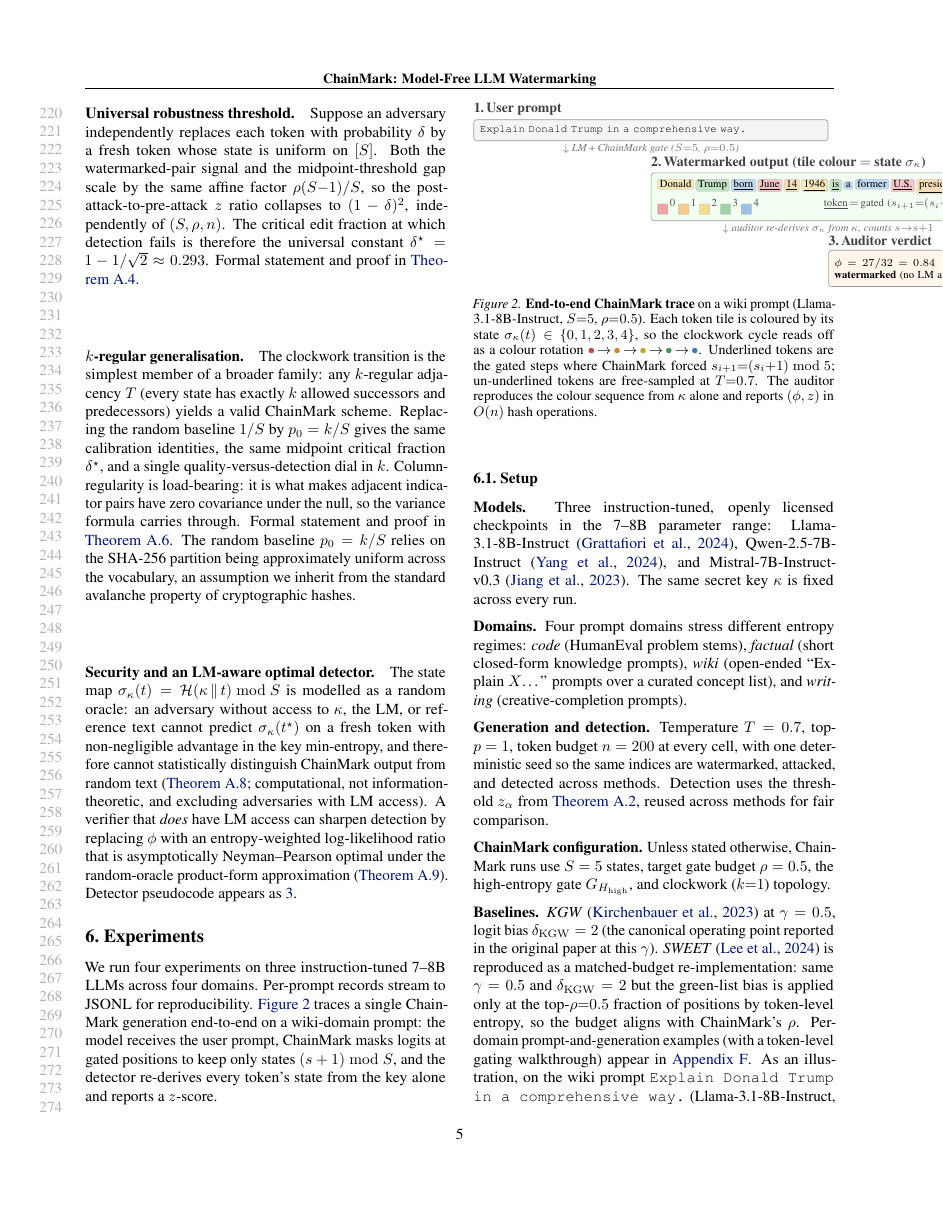
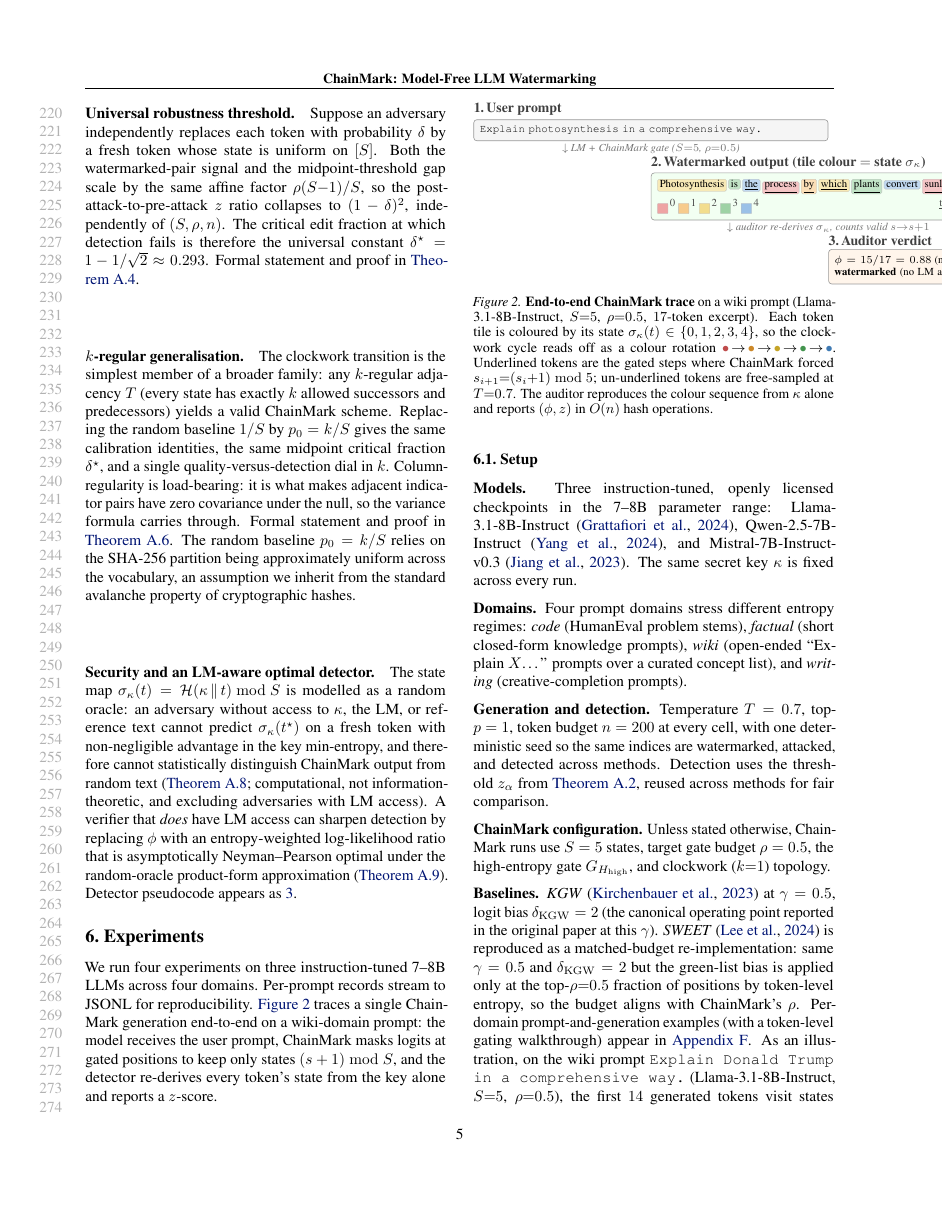
Before and after one commit to ChenghengLi/MCLW, a LaTeX paper (icml2026/paper.tex, which reads icml2026/07_experiments.tex): page 5 of 17. Compiled offline with pdfLaTeX.

Commit message:
icml-ai4good: fig2 — non-political prompt + compact 17-token excerpt
Per user "redesign fig2 again, it's out of screen and cut, change to
a more generic non-political example":

(1) Prompt changed: "Explain Donald Trump in a comprehensive way."
    → "Explain photosynthesis in a comprehensive way." Neutral wiki
    domain, same task type.

(2) Output trimmed from 33 tokens to 17 to eliminate the overflow:
    "Photosynthesis is the process by which plants convert sunlight
    into chemical energy stored in glucose within chloroplasts ..."
    Wraps cleanly into 2 rows inside the column-width panel; the
    auditor verdict box now fits on the page below the panel.

(3) Verdict numbers updated to match the 17-token window:
    phi = 15/17 = 0.88, z = 7.04 ≫ z_α=2.326 → watermarked.

(4) Caption updated: "33 tokens shown" → "17-token excerpt".

Body still 8 pages, no figure-flow overfulls.

Co-Authored-By: Claude Opus 4.7 (1M context) <noreply@anthropic.com>

```diff
--- a/icml2026/07_experiments.tex
+++ b/icml2026/07_experiments.tex
@@ -51,21 +51,23 @@ state from the key alone and reports a $z$-score.
     \node[seclabel] (lab1) {1.\,User prompt};
     \node[userpanel, below=0.8mm of lab1.south west, anchor=north west]
          (user)
-         {\texttt{Explain Donald Trump in a comprehensive way.}};
+         {\texttt{Explain photosynthesis in a comprehensive way.}};
 
     % connector down
-    \node[flowarrow, below=0.2mm of user.south] (arr1) {$\downarrow$\ \emph{LM\,+\,ChainMark gate ($S{=}5$, $\rho{=}0.5$)}};
+    \node[flowarrow, below=0.2mm of user.south] (arr1)
+         {$\downarrow$\ \emph{LM + ChainMark gate ($S{=}5$, $\rho{=}0.5$)}};
 
     % ---- 2. OUTPUT TOKENS ----------------------------------------------
-    \node[seclabel, below=0.2mm of arr1.south, anchor=north west,
-          xshift=-0pt] (lab2)
-         {2.\,Watermarked output (tile colour $=$ state $\sigma_\kappa$)};
+    \node[seclabel, below=0.2mm of arr1.south, anchor=north west]
+         (lab2) {2.\,Watermarked output (tile colour $=$ state $\sigma_\kappa$)};
 
-    % The token paragraph: each token is an inline TikZ node via \tk/\tg.
-    % LaTeX wraps the line naturally; gated tokens (underlined) appear in
-    % brackets. Extra glue between tokens keeps the paragraph breathable.
+    % Compact 18-token excerpt that wraps cleanly into 2 rows at column
+    % width without overflow. Picked so the auditor verdict box still
+    % fits on the page below the panel.
     \node[outpanel, below=0.8mm of lab2.south west, anchor=north west]
          (output) {%
-      \tk{c2}{Donald}\,\tk{c3}{Trump}\,\tg{c4}{born}\,\tg{c0}{June}\,%
-      \tg{c1}{14}\,\tg{c2}{1946}\,\tg{c3}{is}\,\tk{c4}{a}\,\tk{c4}{former}\,%
-      \tg{c0}{U.S.}\,\tg{c1}{president}\,\tg{c2}{and}\,%
+      \tk{c2}{Photosynthesis}\,\tk{c3}{is}\,\tg{c4}{the}\,\tg{c0}{process}\,%
+      \tg{c1}{by}\,\tg{c2}{which}\,\tg{c3}{plants}\,\tk{c4}{convert}\,%
+      \tg{c0}{sunlight}\,\tg{c1}{into}\,\tg{c2}{chemical}\,%
+      \tg{c3}{energy}\,\tg{c4}{stored}\,\tg{c0}{in}\,\tg{c1}{glucose}\,%
+      \tg{c2}{within}\,\tg{c3}{chloroplasts}\,\tg{c4}{\dots}%
@@ -81,32 +78,31 @@ state from the key alone and reports a $z$-score.
       \tikz[baseline=-0.6ex]\node[swatch, fill=c2!55]{};\,2\;%
       \tikz[baseline=-0.6ex]\node[swatch, fill=c3!55]{};\,3\;%
       \tikz[baseline=-0.6ex]\node[swatch, fill=c4!55]{};\,4\hfill%
-      \underline{token}\,$=$\,gated ($s_{i+1}{=}(s_i{+}1)\bmod 5$)%
+      \underline{token}\,$=$\,gated%
     };
 
     % connector down
     \node[flowarrow, below=0.2mm of output.south] (arr2)
-         {$\downarrow$\ \emph{auditor re-derives $\sigma_\kappa$ from $\kappa$, counts $s{\to}s{+}1$}};
+         {$\downarrow$\ \emph{auditor re-derives $\sigma_\kappa$, counts valid $s{\to}s{+}1$}};
 
     % ---- 3. VERDICT -----------------------------------------------------
     \node[seclabel, below=0.2mm of arr2.south, anchor=north west] (lab3)
          {3.\,Auditor verdict};
     \node[verdpanel, below=0.8mm of lab3.south west, anchor=north west]
          (verd) {%
-      $\phi = 27/32 = 0.84$\quad(null $p_0{=}0.20$),\quad
-      $z = 9.05$,\quad $p\!\ll\!10^{-15}$\;$\Rightarrow$\;
+      $\phi = 15/17 = 0.88$\;(null $p_0{=}0.20$),\;
+      $z = 7.04 \gg z_{0.01}=2.326$\;$\Rightarrow$\;
       \textbf{watermarked} (no LM access).%
     };
 
   \end{tikzpicture}
   \caption{\textbf{End-to-end ChainMark trace} on a wiki prompt
-    (Llama-3.1-8B-Instruct, $S{=}5$, $\rho{=}0.5$).
+    (Llama-3.1-8B-Instruct, $S{=}5$, $\rho{=}0.5$, $17$-token excerpt).
     Each token tile is coloured by its state
-    $\sigma_\kappa(t) \in \{0,1,2,3,4\}$, so the clockwork cycle
-    reads off as a colour rotation
-    \textcolor{c0!85!black}{$\bullet$}\,$\to$\,\textcolor{c1!85!black}{$\bullet$}\,$\to$\,\textcolor{c2!85!black}{$\bullet$}\,$\to$\,\textcolor{c3!85!black}{$\bullet$}\,$\to$\,\textcolor{c4!85!black}{$\bullet$}.
-    Underlined tokens are the gated steps where ChainMark forced
-    $s_{i{+}1}{=}(s_i{+}1)\bmod 5$; un-underlined tokens are
+    $\sigma_\kappa(t) \in \{0,1,2,3,4\}$, so the clockwork cycle reads
+    off as a colour rotation
+    \textcolor{c0!85!black}{$\bullet$}\,$\to$\,\textcolor{c1!85!black}{$\bullet$}\,$\to$\,\textcolor{c2!85!black}{$\bullet$}\,$\to$\,\textcolor{c3!85!black}{$\bullet$}\,$\to$\,\textcolor{c4!85!black}{$\bullet$}. Underlined tokens are the gated steps where ChainMark
+    forced $s_{i{+}1}{=}(s_i{+}1)\bmod 5$; un-underlined tokens are
     free-sampled at $T{=}0.7$. The auditor reproduces the colour
     sequence from $\kappa$ alone and reports $(\phi, z)$ in $O(n)$
     hash operations.}
```
Also changed, not shown: icml2026/paper.pdf, icml2026/07_experiments.tex (5 more changed lines).
